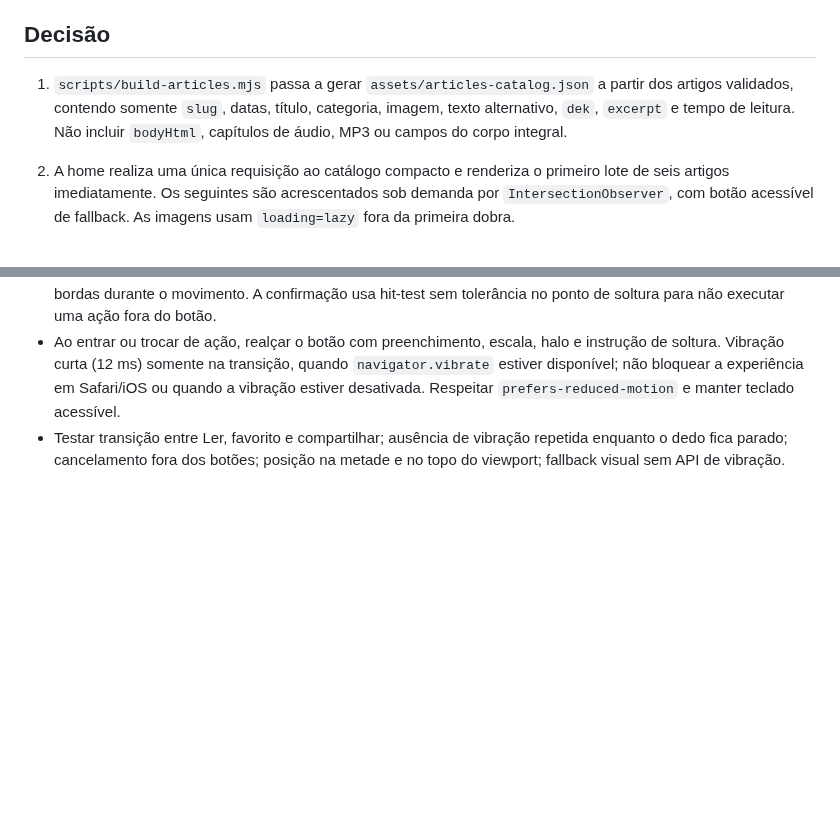
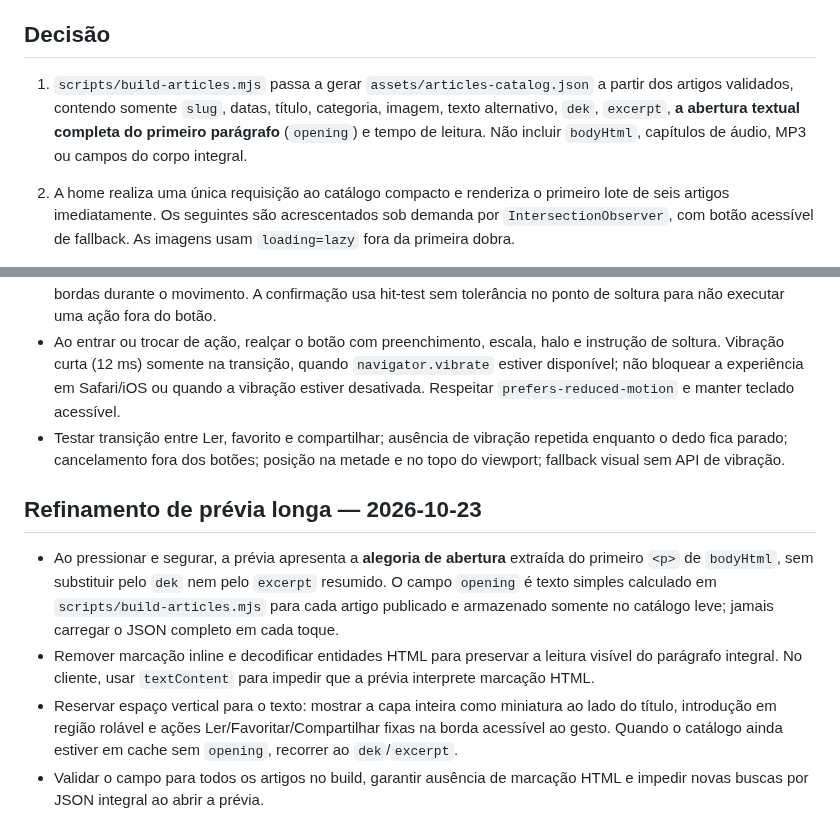
Before and after one commit to joaovpimenta/tech-topics, a Markdown page: docs/adr/0005-lightweight-home-and-local-favorites.md, 2 parts joined by grey strips. Rendered like a GitHub page; blank space fills up the shorter version.

Commit message:
docs(adr): specify full opening allegory in lightweight long-press preview

```diff
--- a/docs/adr/0005-lightweight-home-and-local-favorites.md
+++ b/docs/adr/0005-lightweight-home-and-local-favorites.md
@@ -9,7 +9,7 @@ A home buscava `content/articles/index.json` e então todos os JSONs completos v
 
 ## Decisão
 
-1. `scripts/build-articles.mjs` passa a gerar `assets/articles-catalog.json` a partir dos artigos validados, contendo somente `slug`, datas, título, categoria, imagem, texto alternativo, `dek`, `excerpt` e tempo de leitura. Não incluir `bodyHtml`, capítulos de áudio, MP3 ou campos do corpo integral.
+1. `scripts/build-articles.mjs` passa a gerar `assets/articles-catalog.json` a partir dos artigos validados, contendo somente `slug`, datas, título, categoria, imagem, texto alternativo, `dek`, `excerpt`, **a abertura textual completa do primeiro parágrafo** (`opening`) e tempo de leitura. Não incluir `bodyHtml`, capítulos de áudio, MP3 ou campos do corpo integral.
 2. A home realiza uma única requisição ao catálogo compacto e renderiza o primeiro lote de seis artigos imediatamente. Os seguintes são acrescentados sob demanda por `IntersectionObserver`, com botão acessível de fallback. As imagens usam `loading=lazy` fora da primeira dobra.
 3. O precache contém arquivos essenciais e o catálogo, **não** JSONs completos de artigos nem capas. Recursos abertos posteriormente podem entrar no cache de runtime existente do service worker. O uso offline de um artigo depende de o recurso ter sido visitado anteriormente.
 4. Pesquisa baseada exclusivamente nos metadados já carregados, com campo na barra superior inspirado no padrão de aplicativos móveis. O GitHub mostra o total de **estrelas do repositório** consultado de forma independente e best-effort, com cache local de seis horas.
@@ -38,3 +38,10 @@ A home buscava `content/articles/index.json` e então todos os JSONs completos v
 - Selecionar continuamente a ação por coordenadas do dedo, incluindo SVGs internos e tolerância pequena nas bordas durante o movimento. A confirmação usa hit-test sem tolerância no ponto de soltura para não executar uma ação fora do botão.
 - Ao entrar ou trocar de ação, realçar o botão com preenchimento, escala, halo e instrução de soltura. Vibração curta (12 ms) somente na transição, quando `navigator.vibrate` estiver disponível; não bloquear a experiência em Safari/iOS ou quando a vibração estiver desativada. Respeitar `prefers-reduced-motion` e manter teclado acessível.
 - Testar transição entre Ler, favorito e compartilhar; ausência de vibração repetida enquanto o dedo fica parado; cancelamento fora dos botões; posição na metade e no topo do viewport; fallback visual sem API de vibração.
+
+## Refinamento de prévia longa — 2026-10-23
+
+- Ao pressionar e segurar, a prévia apresenta a **alegoria de abertura** extraída do primeiro `<p>` de `bodyHtml`, sem substituir pelo `dek` nem pelo `excerpt` resumido. O campo `opening` é texto simples calculado em `scripts/build-articles.mjs` para cada artigo publicado e armazenado somente no catálogo leve; jamais carregar o JSON completo em cada toque.
+- Remover marcação inline e decodificar entidades HTML para preservar a leitura visível do parágrafo integral. No cliente, usar `textContent` para impedir que a prévia interprete marcação HTML.
+- Reservar espaço vertical para o texto: mostrar a capa inteira como miniatura ao lado do título, introdução em região rolável e ações Ler/Favoritar/Compartilhar fixas na borda acessível ao gesto. Quando o catálogo ainda estiver em cache sem `opening`, recorrer ao `dek`/`excerpt`.
+- Validar o campo para todos os artigos no build, garantir ausência de marcação HTML e impedir novas buscas por JSON integral ao abrir a prévia.
```
